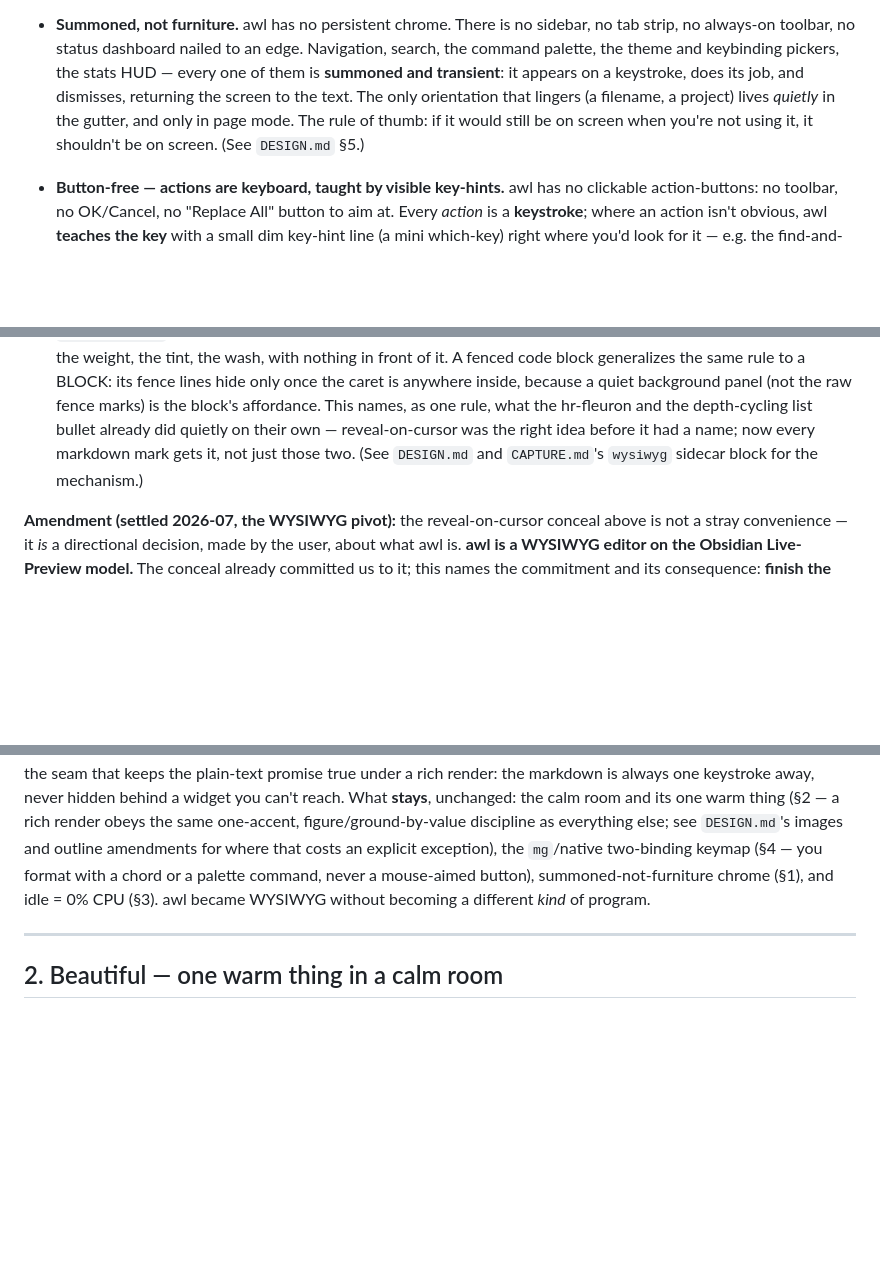
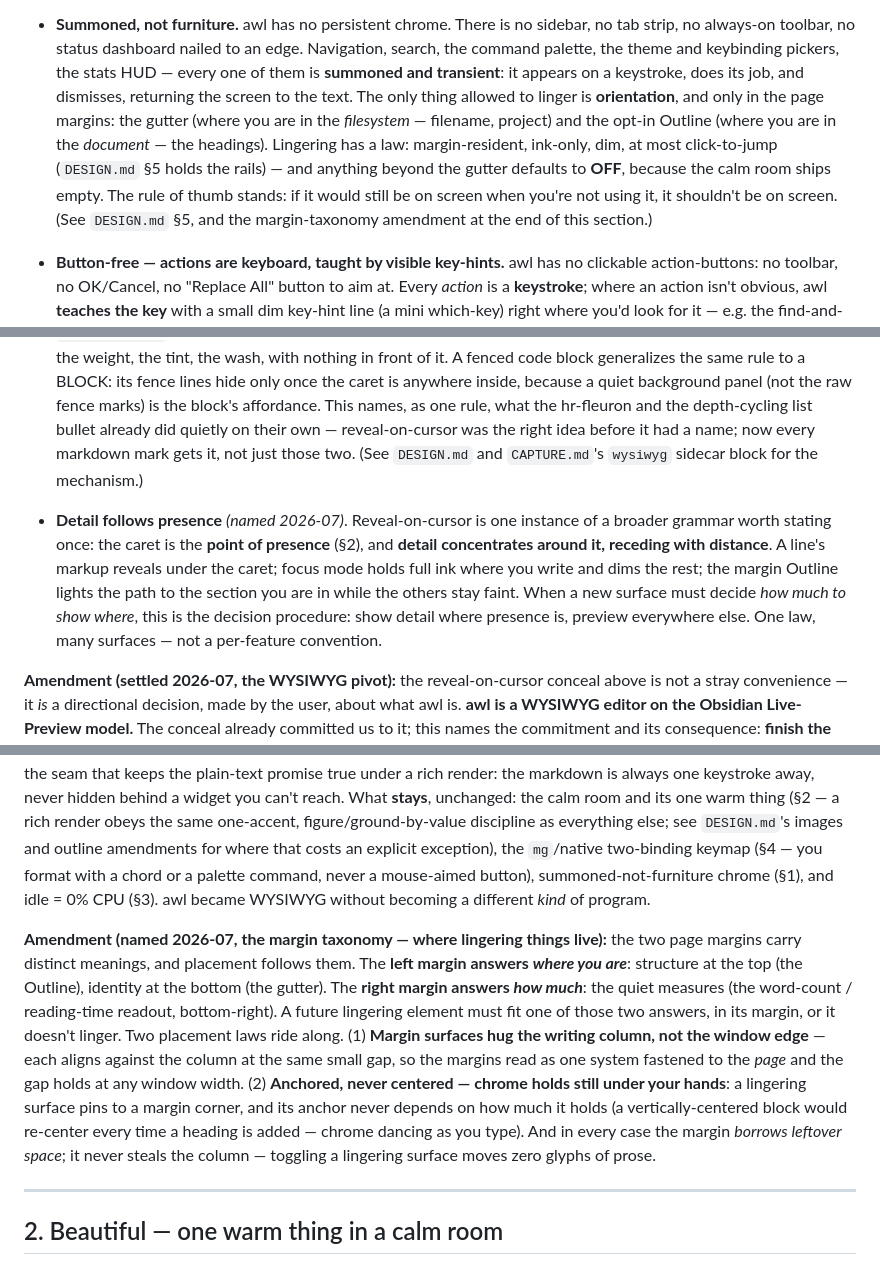
Before and after one commit to Frank-P-Lu/awl-next, a Markdown page: PHILOSOPHY.md, 3 parts joined by grey strips. Rendered like a GitHub page; blank space fills up the shorter version.

Commit message:
docs: philosophy refinements — the lingering law, the margin taxonomy, detail-follows-presence, the value ladder is the panel
Four codifications from the outline design round, all naming laws awl
already lives by:

- §1 "Summoned, not furniture": the stale "only the gutter lingers"
  sentence updated to the two-surface reality (gutter + Outline), plus
  the lingering law — margin-resident, ink-only, dim, at most
  click-to-jump, default-OFF beyond the gutter; the calm room ships empty.
- §1 new bullet "Detail follows presence": reveal-on-cursor promoted
  from a markup rule to the general grammar — detail concentrates
  around the point of presence (WYSIWYG conceal, focus mode, the
  Outline's lit trail are one law, not three conventions).
- §1 new amendment "the margin taxonomy": left margin answers WHERE
  (structure top, identity bottom), right margin answers HOW MUCH
  (the readout); margin surfaces hug the column, not the window edge;
  anchored never centered — chrome holds still under typing; the margin
  borrows leftover space, never steals the column.
- §2 figure/ground corollary: "the value ladder IS the panel" — where
  another tool draws a box to separate chrome from content, awl takes
  a step on the ink ladder instead.

DESIGN.md deliberately untouched this commit — it carries an in-flight
uncommitted amendment from the concurrent outline click-to-jump work;
its §5 twin bullet for the panel rule can ride the merge train later.

Co-Authored-By: Claude Fable 5 <noreply@anthropic.com>

```diff
--- a/PHILOSOPHY.md
+++ b/PHILOSOPHY.md
@@ -58,9 +58,14 @@ Two rules follow:
   Navigation, search, the command palette, the theme and keybinding pickers, the
   stats HUD — every one of them is **summoned and transient**: it appears on a
   keystroke, does its job, and dismisses, returning the screen to the text. The
-  only orientation that lingers (a filename, a project) lives *quietly* in the
-  gutter, and only in page mode. The rule of thumb: if it would still be on screen
-  when you're not using it, it shouldn't be on screen. (See `DESIGN.md` §5.)
+  only thing allowed to linger is **orientation**, and only in the page margins:
+  the gutter (where you are in the *filesystem* — filename, project) and the
+  opt-in Outline (where you are in the *document* — the headings). Lingering has
+  a law: margin-resident, ink-only, dim, at most click-to-jump (`DESIGN.md` §5
+  holds the rails) — and anything beyond the gutter defaults to **OFF**, because
+  the calm room ships empty. The rule of thumb stands: if it would still be on
+  screen when you're not using it, it shouldn't be on screen. (See `DESIGN.md`
+  §5, and the margin-taxonomy amendment at the end of this section.)
 
 - **Button-free — actions are keyboard, taught by visible key-hints.** awl has no
   clickable action-buttons: no toolbar, no OK/Cancel, no "Replace All" button to
@@ -92,6 +97,15 @@ Two rules follow:
   it had a name; now every markdown mark gets it, not just those two. (See
   `DESIGN.md` and `CAPTURE.md`'s `wysiwyg` sidecar block for the mechanism.)
 
+- **Detail follows presence** *(named 2026-07)*. Reveal-on-cursor is one instance
+  of a broader grammar worth stating once: the caret is the **point of presence**
+  (§2), and **detail concentrates around it, receding with distance**. A line's
+  markup reveals under the caret; focus mode holds full ink where you write and
+  dims the rest; the margin Outline lights the path to the section you are in
+  while the others stay faint. When a new surface must decide *how much to show
+  where*, this is the decision procedure: show detail where presence is, preview
+  everywhere else. One law, many surfaces — not a per-feature convention.
+
 **Amendment (settled 2026-07, the WYSIWYG pivot):** the reveal-on-cursor
 conceal above is not a stray convenience — it *is* a directional decision, made
 by the user, about what awl is. **awl is a WYSIWYG editor on the Obsidian
@@ -118,6 +132,22 @@ and outline amendments for where that costs an explicit exception), the
 never a mouse-aimed button), summoned-not-furniture chrome (§1), and idle = 0% CPU
 (§3). awl became WYSIWYG without becoming a different *kind* of program.
 
+**Amendment (named 2026-07, the margin taxonomy — where lingering things
+live):** the two page margins carry distinct meanings, and placement follows
+them. The **left margin answers *where you are***: structure at the top (the
+Outline), identity at the bottom (the gutter). The **right margin answers *how
+much***: the quiet measures (the word-count / reading-time readout,
+bottom-right). A future lingering element must fit one of those two answers, in
+its margin, or it doesn't linger. Two placement laws ride along. (1) **Margin
+surfaces hug the writing column, not the window edge** — each aligns against the
+column at the same small gap, so the margins read as one system fastened to the
+*page* and the gap holds at any window width. (2) **Anchored, never centered —
+chrome holds still under your hands**: a lingering surface pins to a margin
+corner, and its anchor never depends on how much it holds (a vertically-centered
+block would re-center every time a heading is added — chrome dancing as you
+type). And in every case the margin *borrows leftover space*; it never steals
+the column — toggling a lingering surface moves zero glyphs of prose.
+
 ---
 
 ## 2. Beautiful — one warm thing in a calm room
```
Also changed, not shown: other parts of PHILOSOPHY.md (+4 -1 lines).
